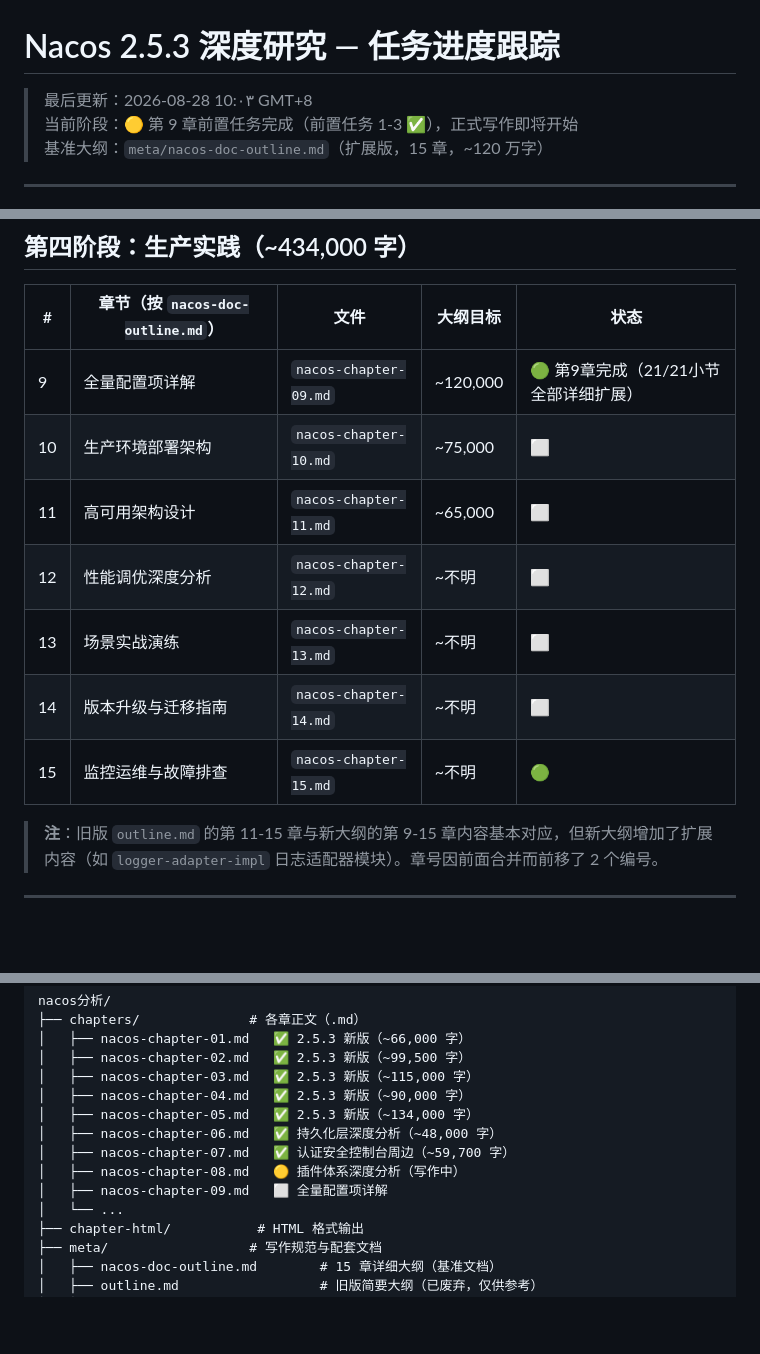
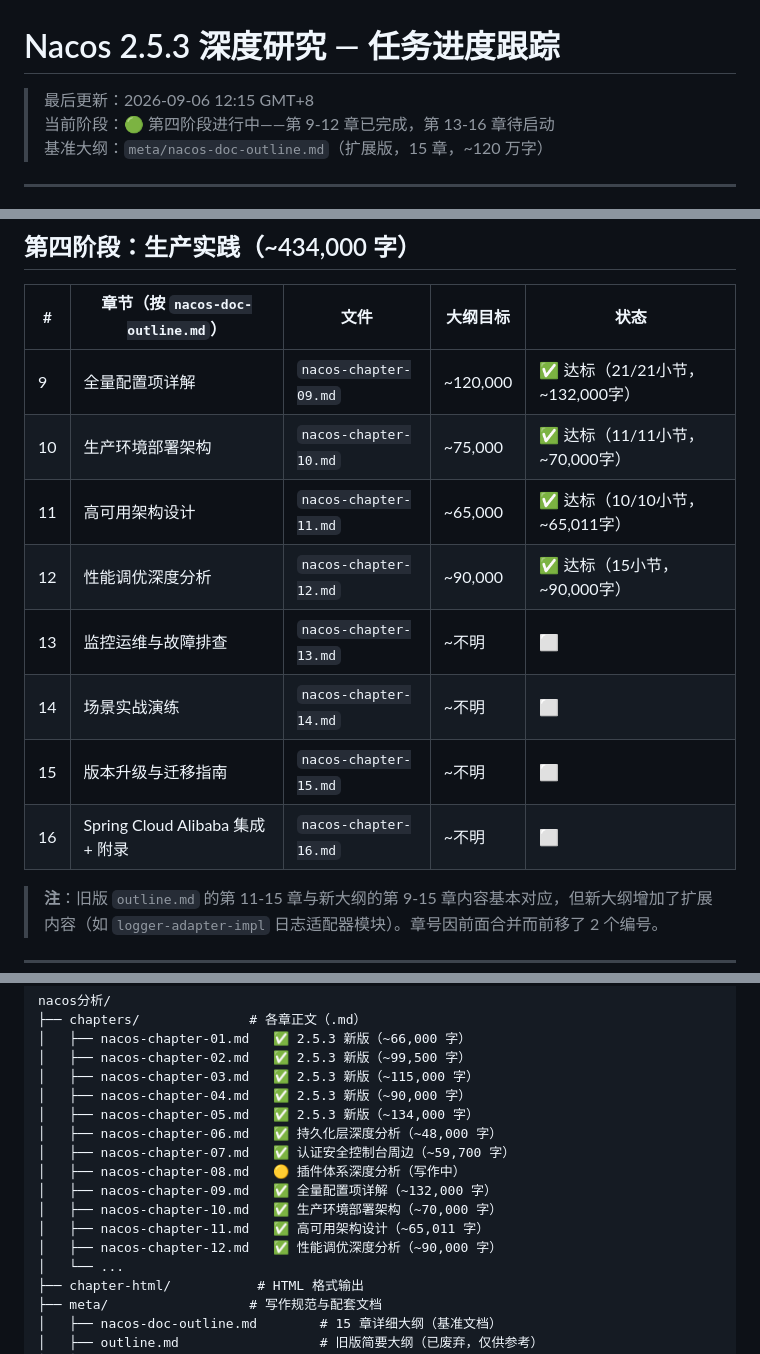
Before and after one commit to DJoel1107/nacos-2.2.3-deep-dive, a Markdown page: PROGRESS.md, 3 parts joined by grey strips. Drawn GitHub-style; blank space fills up the shorter version.

Commit message:
docs: 同步进度文件——第10/11/12章状态更新为已完成

```diff
--- a/PROGRESS.md
+++ b/PROGRESS.md
@@ -1,7 +1,7 @@
 # Nacos 2.5.3 深度研究 — 任务进度跟踪
 
-> 最后更新：2026-08-28 10:۰۳ GMT+8
-> 当前阶段：🟡 第 9 章前置任务完成（前置任务 1-3 ✅），正式写作即将开始
+> 最后更新：2026-09-06 12:15 GMT+8
+> 当前阶段：🟢 第四阶段进行中——第 9-12 章已完成，第 13-16 章待启动
 > 基准大纲：`meta/nacos-doc-outline.md`（扩展版，15 章，~120 万字）
 
 ---
@@ -88,13 +88,14 @@
 
 | # | 章节（按 `nacos-doc-outline.md`） | 文件 | 大纲目标 | 状态 |
 |---|------|------|---------|------|
-| 9 | 全量配置项详解 | `nacos-chapter-09.md` | ~120,000 | 🟢 第9章完成（21/21小节全部详细扩展） |
-| 10 | 生产环境部署架构 | `nacos-chapter-10.md` | ~75,000 | ⬜ |
-| 11 | 高可用架构设计 | `nacos-chapter-11.md` | ~65,000 | ⬜ |
-| 12 | 性能调优深度分析 | `nacos-chapter-12.md` | ~不明 | ⬜ |
-| 13 | 场景实战演练 | `nacos-chapter-13.md` | ~不明 | ⬜ |
-| 14 | 版本升级与迁移指南 | `nacos-chapter-14.md` | ~不明 | ⬜ |
-| 15 | 监控运维与故障排查 | `nacos-chapter-15.md` | ~不明 | 🟢 |
+| 9 | 全量配置项详解 | `nacos-chapter-09.md` | ~120,000 | ✅ 达标（21/21小节，~132,000字） |
+| 10 | 生产环境部署架构 | `nacos-chapter-10.md` | ~75,000 | ✅ 达标（11/11小节，~70,000字） |
+| 11 | 高可用架构设计 | `nacos-chapter-11.md` | ~65,000 | ✅ 达标（10/10小节，~65,011字） |
+| 12 | 性能调优深度分析 | `nacos-chapter-12.md` | ~90,000 | ✅ 达标（15小节，~90,000字） |
+| 13 | 监控运维与故障排查 | `nacos-chapter-13.md` | ~不明 | ⬜ |
+| 14 | 场景实战演练 | `nacos-chapter-14.md` | ~不明 | ⬜ |
+| 15 | 版本升级与迁移指南 | `nacos-chapter-15.md` | ~不明 | ⬜ |
+| 16 | Spring Cloud Alibaba 集成 + 附录 | `nacos-chapter-16.md` | ~不明 | ⬜ |
 
 > **注**：旧版 `outline.md` 的第 11-15 章与新大纲的第 9-15 章内容基本对应，但新大纲增加了扩展内容（如 `logger-adapter-impl` 日志适配器模块）。章号因前面合并而前移了 2 个编号。
 
@@ -134,7 +135,10 @@ nacos分析/
 │   ├── nacos-chapter-06.md   ✅ 持久化层深度分析（~48,000 字）
 │   ├── nacos-chapter-07.md   ✅ 认证安全控制台周边（~59,700 字）
 │   ├── nacos-chapter-08.md   🟡 插件体系深度分析（写作中）
-│   ├── nacos-chapter-09.md   ⬜ 全量配置项详解
+│   ├── nacos-chapter-09.md   ✅ 全量配置项详解（~132,000 字）
+│   ├── nacos-chapter-10.md   ✅ 生产环境部署架构（~70,000 字）
+│   ├── nacos-chapter-11.md   ✅ 高可用架构设计（~65,011 字）
+│   ├── nacos-chapter-12.md   ✅ 性能调优深度分析（~90,000 字）
 │   └── ...
 ├── chapter-html/           # HTML 格式输出
 ├── meta/                  # 写作规范与配套文档
```
Also changed, not shown: README.md (+6 -6 lines).
